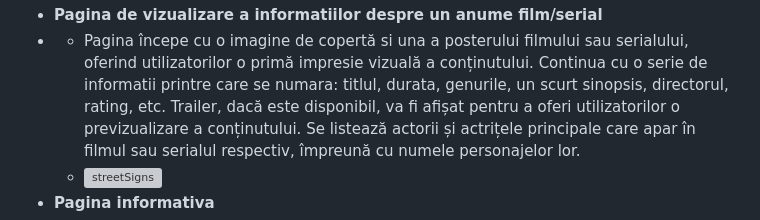
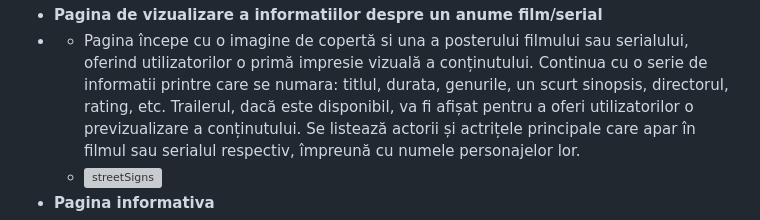
Before and after one commit to CatalinaHohleva/TW_Project, a Markdown page: README.md, the part around the change. Drawn GitHub-style; grey boxes are pictures that could not be loaded.

```diff
--- a/README.md
+++ b/README.md
@@ -435,7 +435,7 @@
                         <li>Pagina începe cu o imagine de copertă si una a posterului filmului sau serialului,
                             oferind utilizatorilor o primă impresie vizuală a conținutului. Continua
                             cu o serie de informatii printre care se numara: titlul, durata, genurile,
-                            un scurt sinopsis, directorul, rating, etc. Trailer, dacă este disponibil,
+                            un scurt sinopsis, directorul, rating, etc. Trailerul, dacă este disponibil,
                             va fi afișat pentru a oferi utilizatorilor o previzualizare a conținutului.
                             Se listează actorii și actrițele principale
                             care apar în filmul sau serialul respectiv, împreună cu numele personajelor lor.
```
